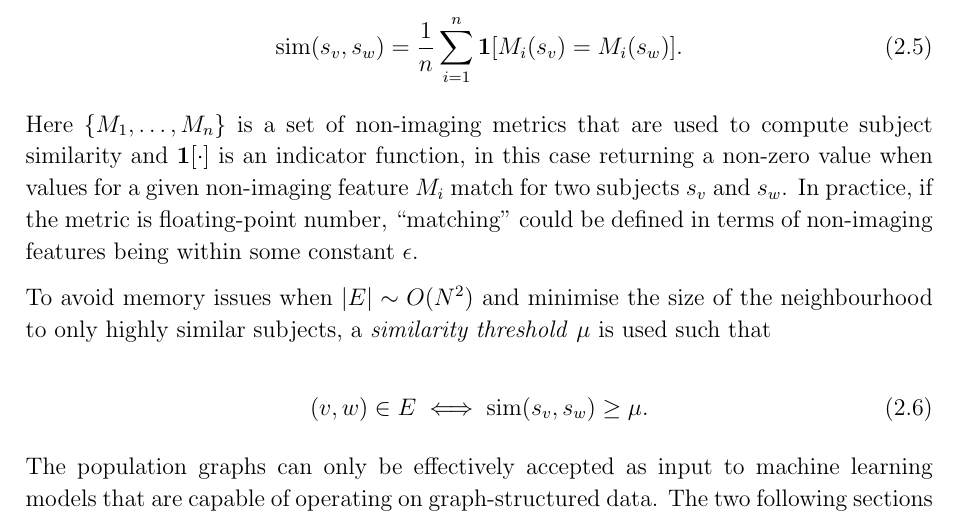
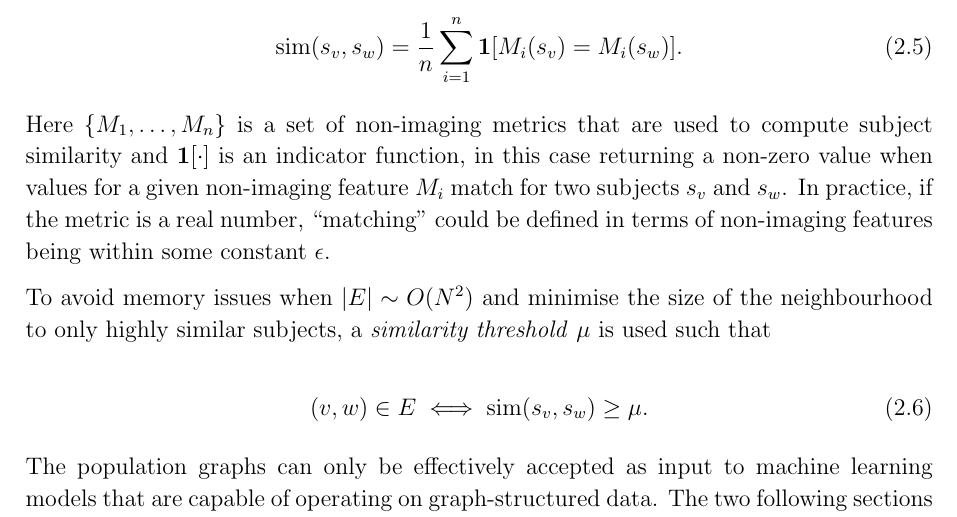
Before and after one commit to kamilest/cst-ii-dissertation, a LaTeX thesis (dissertation/dissertation.tex, which reads dissertation/chapters/preparation.tex): part of page 7 of 37, cut so that both start at the same text. Compiled offline with pdfLaTeX.

Commit message:
Updates from Overleaf

```diff
--- a/dissertation/chapters/preparation.tex
+++ b/dissertation/chapters/preparation.tex
@@ -167,7 +167,7 @@ Similarity metrics are defined using a \textit{similarity function} $\mathrm{sim
     \label{eq:similarity}
 \end{equation}
 
-Here $\{M_1, \dots, M_n\}$ is a set of non-imaging metrics that are used to compute subject similarity and $\mathbf{1}[\cdot]$ is an indicator function, in this case returning a non-zero value when values for a given non-imaging feature $M_i$ match for two subjects $s_v$ and $s_w$. In practice, if the metric is floating-point number, ``matching'' could be defined in terms of non-imaging features being within some constant $\epsilon$.
+Here $\{M_1, \dots, M_n\}$ is a set of non-imaging metrics that are used to compute subject similarity and $\mathbf{1}[\cdot]$ is an indicator function, in this case returning a non-zero value when values for a given non-imaging feature $M_i$ match for two subjects $s_v$ and $s_w$. In practice, if the metric is a real number, ``matching'' could be defined in terms of non-imaging features being within some constant $\epsilon$.
 
 To avoid memory issues when $|E| \sim O(N^2)$ and minimise the size of the neighbourhood to only highly similar subjects, a \textit{similarity threshold} $\mu$ is used such that
 
```
